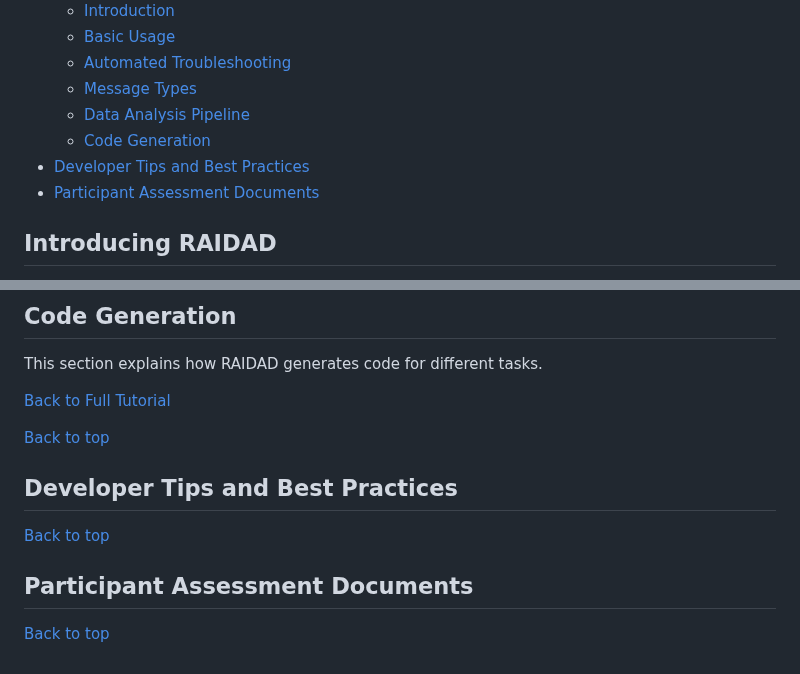
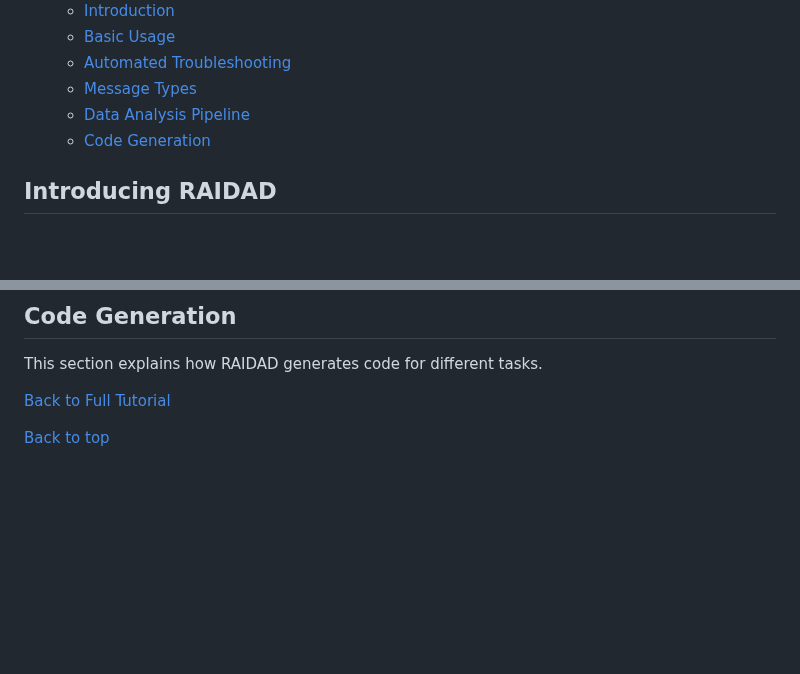
Before and after one commit to Mohsengholami2008/RAIDAD, a Markdown page: README.md, 2 parts joined by grey strips. GitHub-like rendering; blank space fills up the shorter version.

```diff
--- a/README.md
+++ b/README.md
@@ -35,8 +35,6 @@ RAIDAD stands out by unifying data-driven and model-driven paradigms. It ensures
    - [Message Types](#message-types)
    - [Data Analysis Pipeline](#data-analysis-pipeline)
    - [Code Generation](#code-generation)
-- [Developer Tips and Best Practices](#developer-tips-and-best-practices)
-- [Participant Assessment Documents](#participant-assessment-documents)
 
 ## Introducing RAIDAD
 RAIDAD is a framework powered by Model-Driven Software Engineering. We **recommend** that you **watch the introductory video about RAIDAD on our YouTube channel before getting started**. The video is about **2 minutes** long.
@@ -236,13 +234,3 @@ This section explains how RAIDAD generates code for different tasks.
 [Back to Full Tutorial](#users-documentation-full-tutorial)
 
 [Back to top](#table-of-contents)
-
-
-## Developer Tips and Best Practices
-
-[Back to top](#table-of-contents)
-
-
-## Participant Assessment Documents
-
-[Back to top](#table-of-contents)
```
